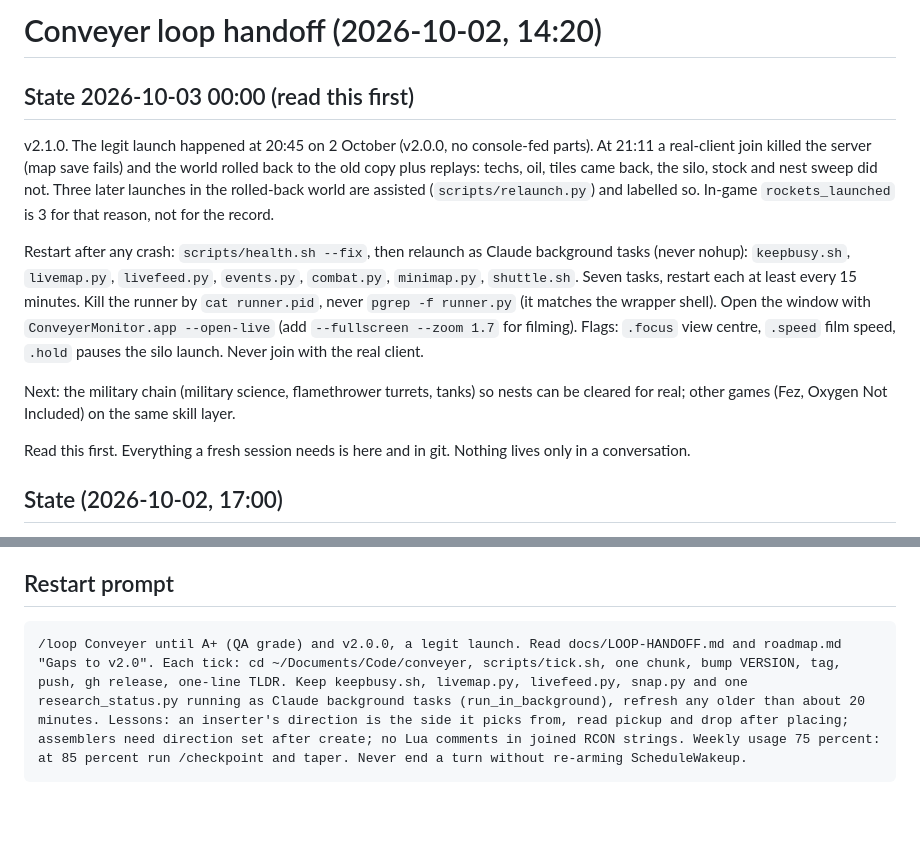
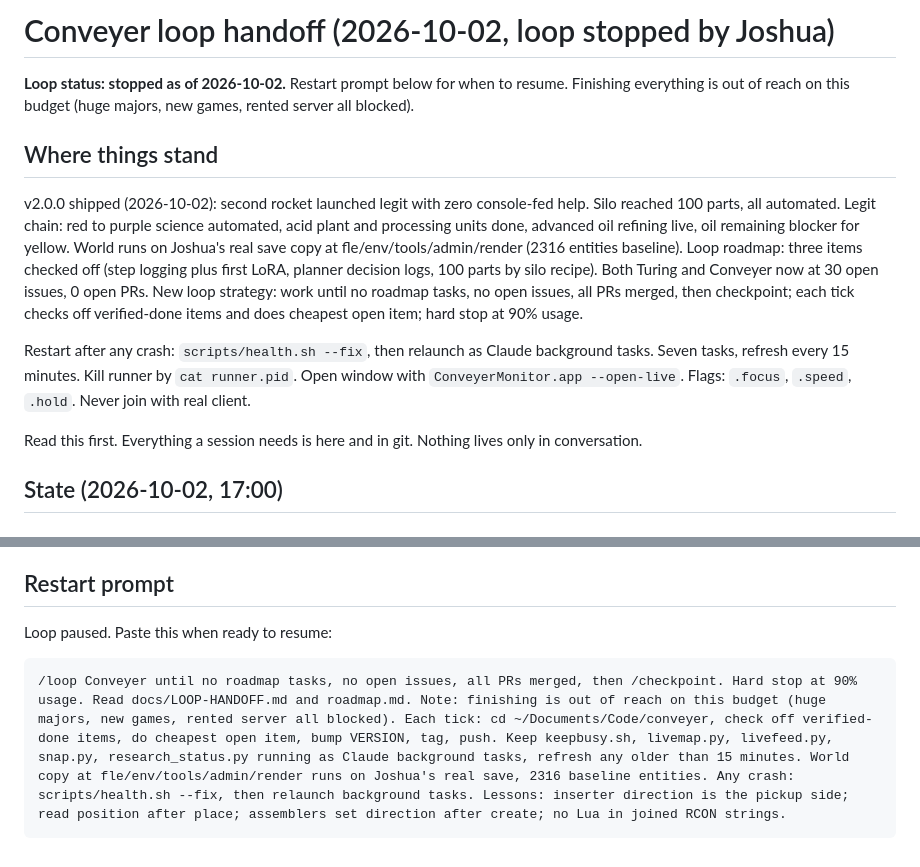
Before and after one commit to nulljosh/conveyer, a Markdown page: docs/LOOP-HANDOFF.md, 2 parts joined by grey strips. GitHub-like rendering; blank space fills up the shorter version.

Commit message:
Loop paused: handoff updated with v2.0.0 and new sweep strategy

````diff
--- a/docs/LOOP-HANDOFF.md
+++ b/docs/LOOP-HANDOFF.md
@@ -1,14 +1,14 @@
-# Conveyer loop handoff (2026-10-02, 14:20)
+# Conveyer loop handoff (2026-10-02, loop stopped by Joshua)
 
-## State 2026-10-03 00:00 (read this first)
+**Loop status: stopped as of 2026-10-02.** Restart prompt below for when to resume. Finishing everything is out of reach on this budget (huge majors, new games, rented server all blocked).
 
-v2.1.0. The legit launch happened at 20:45 on 2 October (v2.0.0, no console-fed parts). At 21:11 a real-client join killed the server (map save fails) and the world rolled back to the old copy plus replays: techs, oil, tiles came back, the silo, stock and nest sweep did not. Three later launches in the rolled-back world are assisted (`scripts/relaunch.py`) and labelled so. In-game `rockets_launched` is 3 for that reason, not for the record.
+## Where things stand
 
-Restart after any crash: `scripts/health.sh --fix`, then relaunch as Claude background tasks (never nohup): `keepbusy.sh`, `livemap.py`, `livefeed.py`, `events.py`, `combat.py`, `minimap.py`, `shuttle.sh`. Seven tasks, restart each at least every 15 minutes. Kill the runner by `cat runner.pid`, never `pgrep -f runner.py` (it matches the wrapper shell). Open the window with `ConveyerMonitor.app --open-live` (add `--fullscreen --zoom 1.7` for filming). Flags: `.focus` view centre, `.speed` film speed, `.hold` pauses the silo launch. Never join with the real client.
+v2.0.0 shipped (2026-10-02): second rocket launched legit with zero console-fed help. Silo reached 100 parts, all automated. Legit chain: red to purple science automated, acid plant and processing units done, advanced oil refining live, oil remaining blocker for yellow. World runs on Joshua's real save copy at fle/env/tools/admin/render (2316 entities baseline). Loop roadmap: three items checked off (step logging plus first LoRA, planner decision logs, 100 parts by silo recipe). Both Turing and Conveyer now at 30 open issues, 0 open PRs. New loop strategy: work until no roadmap tasks, no open issues, all PRs merged, then checkpoint; each tick checks off verified-done items and does cheapest open item; hard stop at 90% usage.
 
-Next: the military chain (military science, flamethrower turrets, tanks) so nests can be cleared for real; other games (Fez, Oxygen Not Included) on the same skill layer.
+Restart after any crash: `scripts/health.sh --fix`, then relaunch as Claude background tasks. Seven tasks, refresh every 15 minutes. Kill runner by `cat runner.pid`. Open window with `ConveyerMonitor.app --open-live`. Flags: `.focus`, `.speed`, `.hold`. Never join with real client.
 
-Read this first. Everything a fresh session needs is here and in git. Nothing lives only in a conversation.
+Read this first. Everything a session needs is here and in git. Nothing lives only in conversation.
 
 ## State (2026-10-02, 17:00)
 
@@ -175,6 +175,8 @@ v1.1.0 (2026-10-02, evening). v1.0.0 launched a rocket with a satellite with hel
 
 ## Restart prompt
 
+Loop paused. Paste this when ready to resume:
+
 ```
-/loop Conveyer until A+ (QA grade) and v2.0.0, a legit launch. Read docs/LOOP-HANDOFF.md and roadmap.md "Gaps to v2.0". Each tick: cd ~/Documents/Code/conveyer, scripts/tick.sh, one chunk, bump VERSION, tag, push, gh release, one-line TLDR. Keep keepbusy.sh, livemap.py, livefeed.py, snap.py and one research_status.py running as Claude background tasks (run_in_background), refresh any older than about 20 minutes. Lessons: an inserter's direction is the side it picks from, read pickup and drop after placing; assemblers need direction set after create; no Lua comments in joined RCON strings. Weekly usage 75 percent: at 85 percent run /checkpoint and taper. Never end a turn without re-arming ScheduleWakeup.
+/loop Conveyer until no roadmap tasks, no open issues, all PRs merged, then /checkpoint. Hard stop at 90% usage. Read docs/LOOP-HANDOFF.md and roadmap.md. Note: finishing is out of reach on this budget (huge majors, new games, rented server all blocked). Each tick: cd ~/Documents/Code/conveyer, check off verified-done items, do cheapest open item, bump VERSION, tag, push. Keep keepbusy.sh, livemap.py, livefeed.py, snap.py, research_status.py running as Claude background tasks, refresh any older than 15 minutes. World copy at fle/env/tools/admin/render runs on Joshua's real save, 2316 baseline entities. Any crash: scripts/health.sh --fix, then relaunch background tasks. Lessons: inserter direction is the pickup side; read position after place; assemblers set direction after create; no Lua in joined RCON strings.
 ```
````
